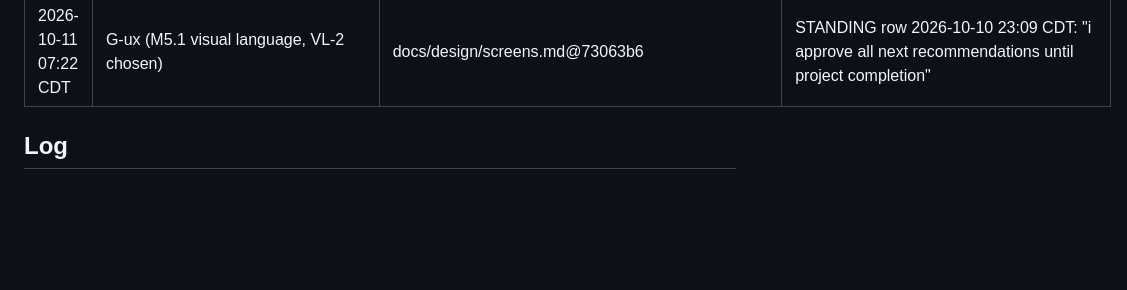
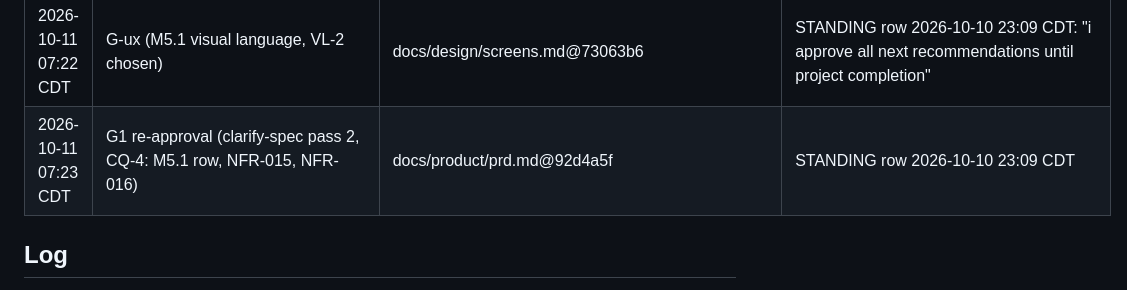
Before and after one commit to hisefath/cerbo-supplement-store, a Markdown page: .handoff/TRACKER.md, the part around the change. Drawn GitHub-style; blank space fills up the shorter version.

Commit message:
chore(m5.1): record G1 re-approval
Co-Authored-By: Claude Opus 5.5 <noreply@anthropic.com>

```diff
--- a/.handoff/TRACKER.md
+++ b/.handoff/TRACKER.md
@@ -199,6 +199,7 @@ several harnesses read it and the repo is public.
 | 2026-10-11 00:28 CDT | G5 Merge (report recommendation; 4 clauses yes; 0 open P0/P1; 0 unaccepted high/critical) | docs/milestones/M5.md@691b4e1 | STANDING row 2026-10-10 23:09 CDT: "i approve all next recommendations until project completion" |
 | 2026-10-11 07:22 CDT | G-ux Revise (M5.1, D75): add a visual language to screens.md Global conventions, inspired by the cluely.com style (no Cluely name, logo or copy); layouts, states and copy unchanged | docs/design/screens.md@220a971 | "also revamp the front end to suite more of cluely's website style, make it more modern and like how this websites ui and colors and design language is: https://cluely.com/" (2026-10-10) · "go ahead with M5.1, /map-ux-flows" · STANDING row 2026-10-10 23:09 CDT |
 | 2026-10-11 07:22 CDT | G-ux (M5.1 visual language, VL-2 chosen) | docs/design/screens.md@73063b6 | STANDING row 2026-10-10 23:09 CDT: "i approve all next recommendations until project completion" |
+| 2026-10-11 07:23 CDT | G1 re-approval (clarify-spec pass 2, CQ-4: M5.1 row, NFR-015, NFR-016) | docs/product/prd.md@92d4a5f | STANDING row 2026-10-10 23:09 CDT |
 
 ## Log
 
```
